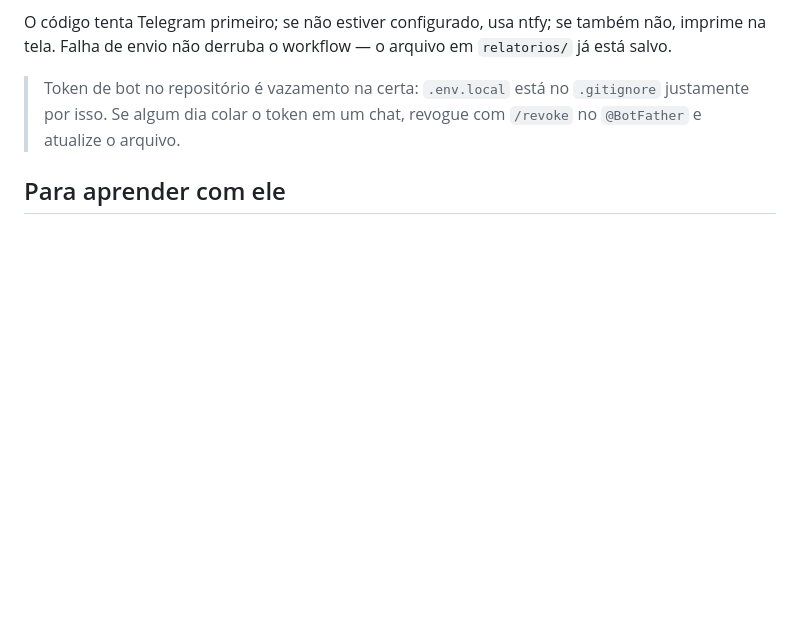
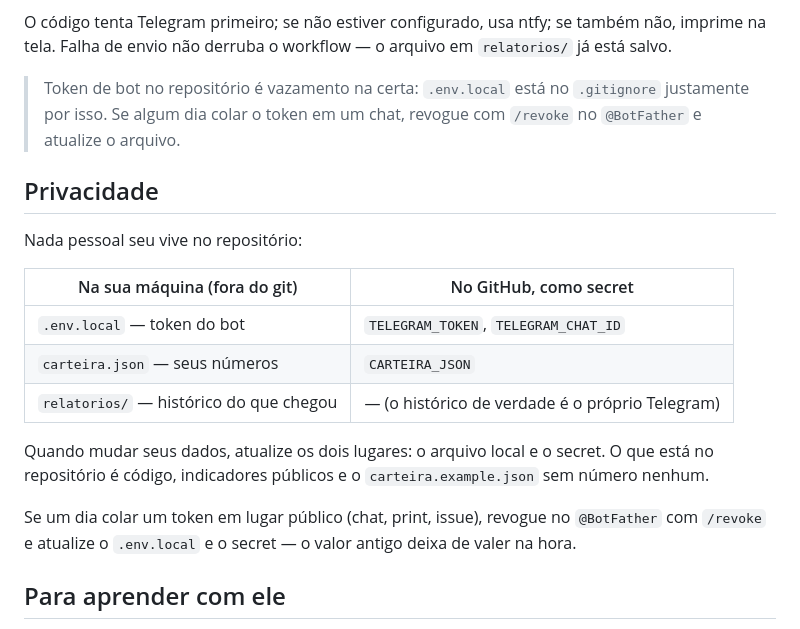
Before and after one commit to JVHubert/painel-macro, a Markdown page: README.md, the part around the change. Drawn GitHub-style; blank space fills up the shorter version.

Commit message:
docs: onde vive cada dado pessoal

```diff
--- a/README.md
+++ b/README.md
@@ -121,6 +121,20 @@ O código tenta Telegram primeiro; se não estiver configurado, usa ntfy; se tam
 
 > Token de bot no repositório é vazamento na certa: `.env.local` está no `.gitignore` justamente por isso. Se algum dia colar o token em um chat, revogue com `/revoke` no `@BotFather` e atualize o arquivo.
 
+## Privacidade
+
+Nada pessoal seu vive no repositório:
+
+| Na sua máquina (fora do git) | No GitHub, como secret |
+|---|---|
+| `.env.local` — token do bot | `TELEGRAM_TOKEN`, `TELEGRAM_CHAT_ID` |
+| `carteira.json` — seus números | `CARTEIRA_JSON` |
+| `relatorios/` — histórico do que chegou | — (o histórico de verdade é o próprio Telegram) |
+
+Quando mudar seus dados, atualize os dois lugares: o arquivo local e o secret. O que está no repositório é código, indicadores públicos e o `carteira.example.json` sem número nenhum.
+
+Se um dia colar um token em lugar público (chat, print, issue), revogue no `@BotFather` com `/revoke` e atualize o `.env.local` e o secret — o valor antigo deixa de valer na hora.
+
 ## Para aprender com ele
 
 1. Anote a meta Selic de hoje e o IPCA em 12 meses. Volte em um mês e explique o que mudou e por quê.
```
